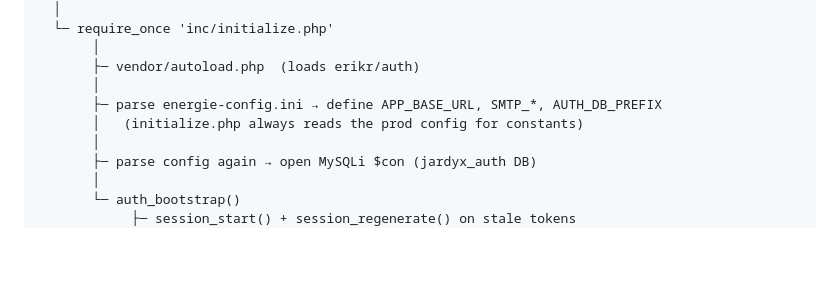
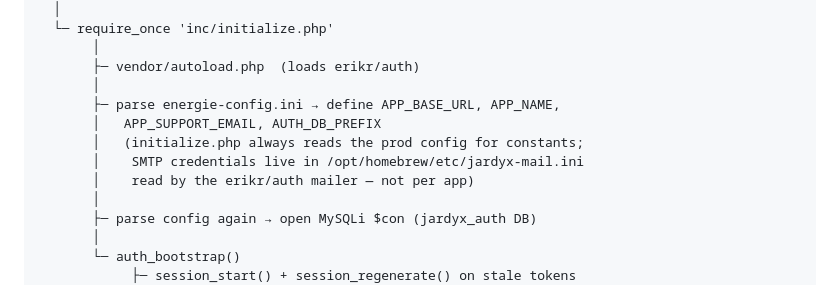
Before and after one commit to erik-wien/energy-monitor, a Markdown page: docs/auth-and-security.md, the part around the change. Drawn GitHub-style; blank space fills up the shorter version.

```diff
--- a/docs/auth-and-security.md
+++ b/docs/auth-and-security.md
@@ -32,8 +32,11 @@ require_once 'inc/db.php'
        │
        ├─ vendor/autoload.php  (loads erikr/auth)
        │
-       ├─ parse energie-config.ini → define APP_BASE_URL, SMTP_*, AUTH_DB_PREFIX
-       │   (initialize.php always reads the prod config for constants)
+       ├─ parse energie-config.ini → define APP_BASE_URL, APP_NAME,
+       │   APP_SUPPORT_EMAIL, AUTH_DB_PREFIX
+       │   (initialize.php always reads the prod config for constants;
+       │    SMTP credentials live in /opt/homebrew/etc/jardyx-mail.ini
+       │    read by the erikr/auth mailer — not per app)
        │
        ├─ parse config again → open MySQLi $con (jardyx_auth DB)
        │
```
Also changed, not shown: docs/architecture.md (+3 -1 lines), docs/deployment.md (+3 -9 lines).
